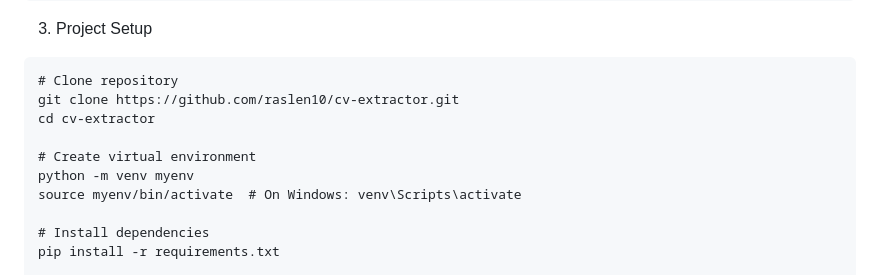
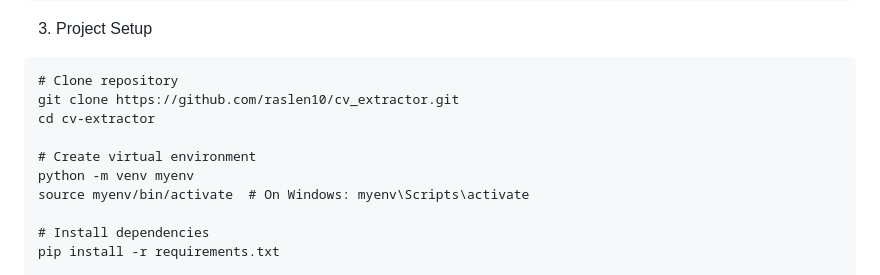
Before and after one commit to raslen10/cv_extractor, a Markdown page: README.md, the part around the change. Rendered like a GitHub page.

````diff
--- a/README.md
+++ b/README.md
@@ -93,12 +93,12 @@ pip install ollama
 3. Project Setup
 ```
 # Clone repository
-git clone https://github.com/raslen10/cv-extractor.git
+git clone https://github.com/raslen10/cv_extractor.git
 cd cv-extractor
 
 # Create virtual environment
 python -m venv myenv
-source myenv/bin/activate  # On Windows: venv\Scripts\activate
+source myenv/bin/activate  # On Windows: myenv\Scripts\activate
 
 # Install dependencies
 pip install -r requirements.txt
````
